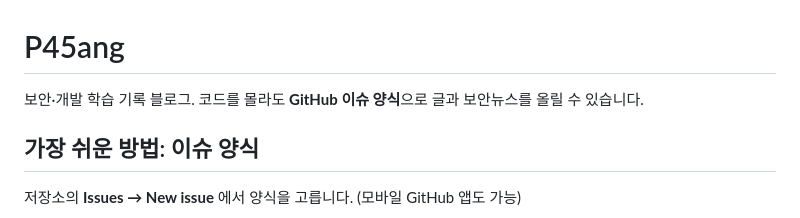
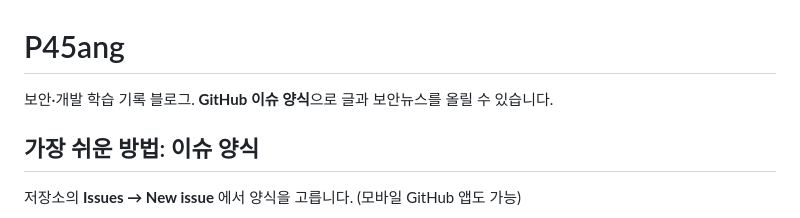
Before and after one commit to apdlgg/P45ang, a Markdown page: README.md, the part around the change. GitHub-like rendering.

```diff
--- a/README.md
+++ b/README.md
@@ -1,6 +1,6 @@
 # P45ang
 
-보안·개발 학습 기록 블로그. 코드를 몰라도 **GitHub 이슈 양식**으로 글과 보안뉴스를 올릴 수 있습니다.
+보안·개발 학습 기록 블로그. **GitHub 이슈 양식**으로 글과 보안뉴스를 올릴 수 있습니다.
 
 ## 가장 쉬운 방법: 이슈 양식
 
```
